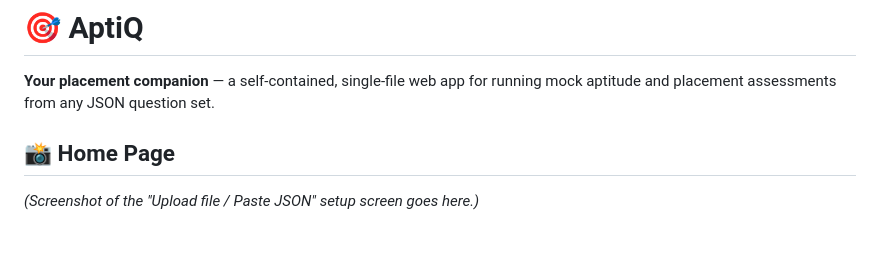
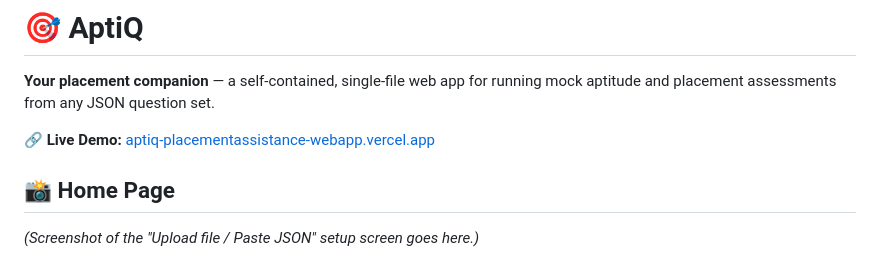
Before and after one commit to ansty07/Placement-Assistance-WebApp, a Markdown page: README.md, the part around the change. Rendered like a GitHub page; blank space fills up the shorter version.

```diff
--- a/README.md
+++ b/README.md
@@ -1,6 +1,8 @@
 # 🎯 AptiQ
 
 **Your placement companion** — a self-contained, single-file web app for running mock aptitude and placement assessments from any JSON question set.
+
+🔗 **Live Demo:** [aptiq-placementassistance-webapp.vercel.app](https://aptiq-placementassistance-webapp.vercel.app/)
 
 ## 📸 Home Page
 
```
